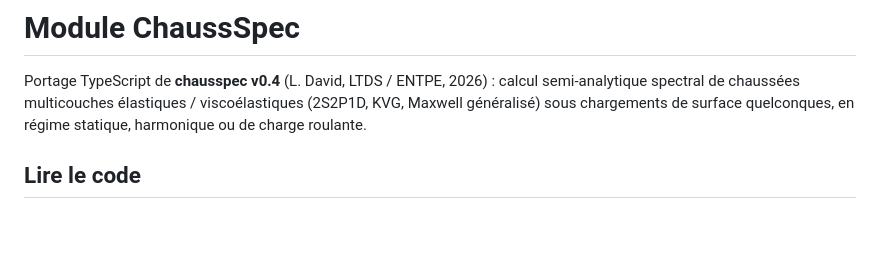
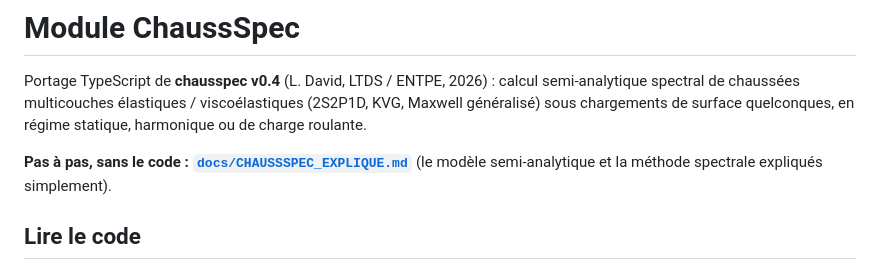
Before and after one commit to LucasDavidTPE/These, a Markdown page: modules/chausspec/README.md, the part around the change. Drawn GitHub-style; blank space fills up the shorter version.

Commit message:
Add plain-language explanation of the ChaussSpec spectral method
Co-Authored-By: Claude Code <noreply@anthropic.com>
Claude-Session: https://claude.ai/code/session_01TrW7ToNanY2bziuUQEuBzs

```diff
--- a/modules/chausspec/README.md
+++ b/modules/chausspec/README.md
@@ -3,6 +3,8 @@
 Portage TypeScript de **chausspec v0.4** (L. David, LTDS / ENTPE, 2026) : calcul semi-analytique
 spectral de chaussées multicouches élastiques / viscoélastiques (2S2P1D, KVG, Maxwell généralisé)
 sous chargements de surface quelconques, en régime statique, harmonique ou de charge roulante.
+
+**Pas à pas, sans le code : [`docs/CHAUSSSPEC_EXPLIQUE.md`](../../docs/CHAUSSSPEC_EXPLIQUE.md)** (le modèle semi-analytique et la méthode spectrale expliqués simplement).
 
 ## Lire le code
 
```
Also changed, not shown: docs/CHAUSSSPEC_EXPLIQUE.md (added, +189 -0 lines).
